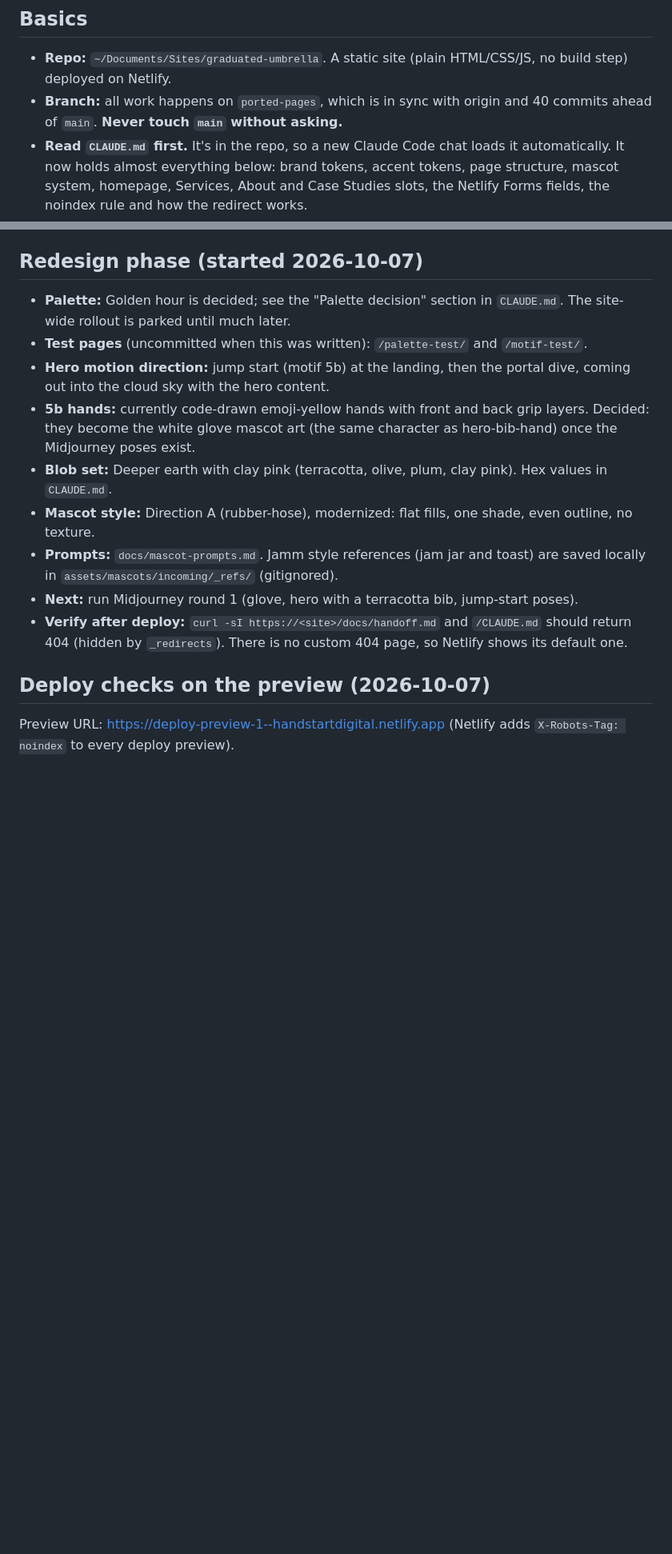
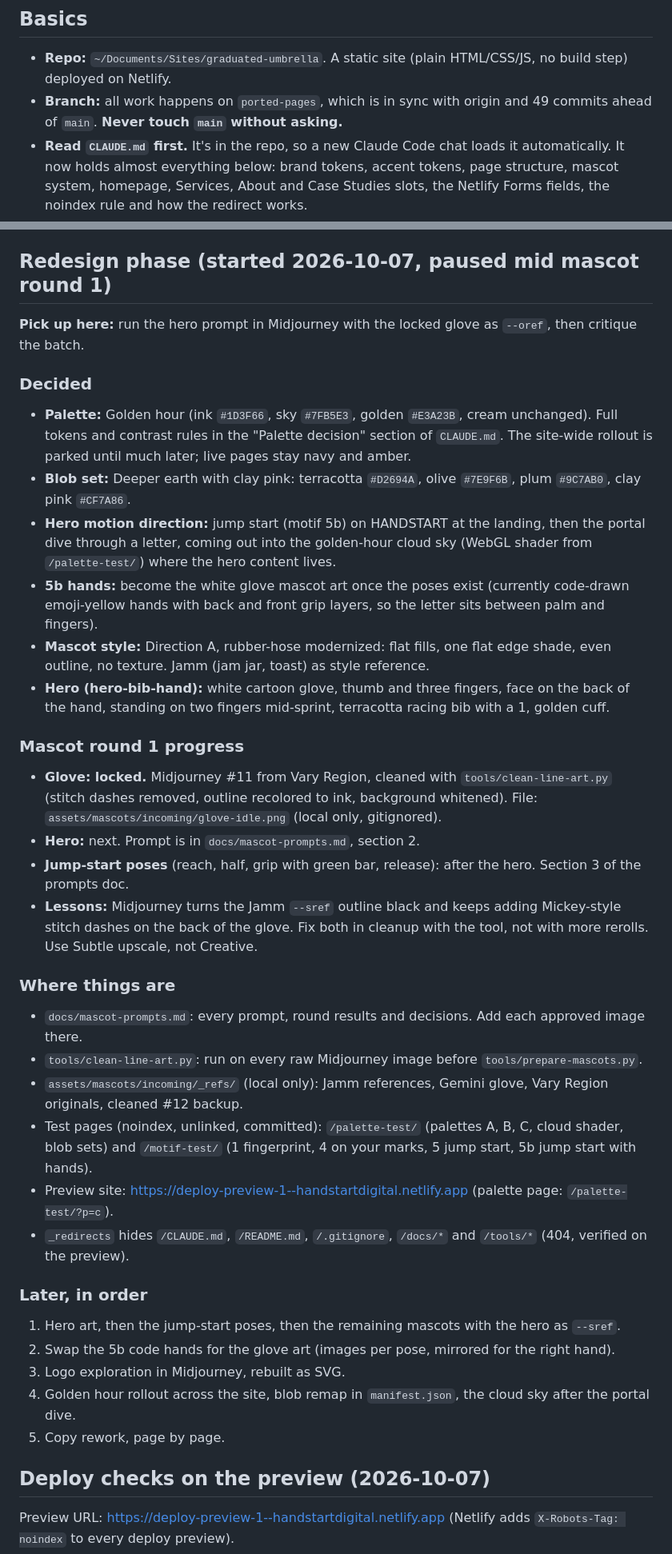
Before and after one commit to philmias8008/graduated-umbrella, a Markdown page: docs/handoff.md, 2 parts joined by grey strips. Shown at 80% size. GitHub-like rendering; blank space fills up the shorter version.

Commit message:
Refresh the handoff for the paused redesign session
Co-Authored-By: Claude Opus 5.5 <noreply@anthropic.com>

```diff
--- a/docs/handoff.md
+++ b/docs/handoff.md
@@ -2,7 +2,7 @@
 
 ## Basics
 - **Repo:** `~/Documents/Sites/graduated-umbrella`. A static site (plain HTML/CSS/JS, no build step) deployed on Netlify.
-- **Branch:** all work happens on `ported-pages`, which is in sync with origin and 40 commits ahead of `main`. **Never touch `main` without asking.**
+- **Branch:** all work happens on `ported-pages`, which is in sync with origin and 49 commits ahead of `main`. **Never touch `main` without asking.**
 - **Read `CLAUDE.md` first.** It's in the repo, so a new Claude Code chat loads it automatically. It now holds almost everything below: brand tokens, accent tokens, page structure, mascot system, homepage, Services, About and Case Studies slots, the Netlify Forms fields, the noindex rule and how the redirect works.
 - **Git identity:** Aidan Paggao <philmias8008@gmail.com>.
 - **Contact details used on the site:**
@@ -104,16 +104,38 @@
 - **Nav:** Services, About, Case Studies, plus the Contact button. The Difference is gone, and `/the-difference` redirects 301 to `/services#real-work`.
 - **Netlify files:** `_headers` (cache rules plus the thank-you noindex) and `_redirects`.
 
-## Redesign phase (started 2026-10-07)
-- **Palette:** Golden hour is decided; see the "Palette decision" section in `CLAUDE.md`. The site-wide rollout is parked until much later.
-- **Test pages** (uncommitted when this was written): `/palette-test/` and `/motif-test/`.
-- **Hero motion direction:** jump start (motif 5b) at the landing, then the portal dive, coming out into the cloud sky with the hero content.
-- **5b hands:** currently code-drawn emoji-yellow hands with front and back grip layers. Decided: they become the white glove mascot art (the same character as hero-bib-hand) once the Midjourney poses exist.
-- **Blob set:** Deeper earth with clay pink (terracotta, olive, plum, clay pink). Hex values in `CLAUDE.md`.
-- **Mascot style:** Direction A (rubber-hose), modernized: flat fills, one shade, even outline, no texture.
-- **Prompts:** `docs/mascot-prompts.md`. Jamm style references (jam jar and toast) are saved locally in `assets/mascots/incoming/_refs/` (gitignored).
-- **Next:** run Midjourney round 1 (glove, hero with a terracotta bib, jump-start poses).
-- **Verify after deploy:** `curl -sI https://<site>/docs/handoff.md` and `/CLAUDE.md` should return 404 (hidden by `_redirects`). There is no custom 404 page, so Netlify shows its default one.
+## Redesign phase (started 2026-10-07, paused mid mascot round 1)
+
+**Pick up here:** run the hero prompt in Midjourney with the locked glove as `--oref`, then critique the batch.
+
+### Decided
+- **Palette:** Golden hour (ink `#1D3F66`, sky `#7FB5E3`, golden `#E3A23B`, cream unchanged). Full tokens and contrast rules in the "Palette decision" section of `CLAUDE.md`. The site-wide rollout is parked until much later; live pages stay navy and amber.
+- **Blob set:** Deeper earth with clay pink: terracotta `#D2694A`, olive `#7E9F6B`, plum `#9C7AB0`, clay pink `#CF7A86`.
+- **Hero motion direction:** jump start (motif 5b) on HANDSTART at the landing, then the portal dive through a letter, coming out into the golden-hour cloud sky (WebGL shader from `/palette-test/`) where the hero content lives.
+- **5b hands:** become the white glove mascot art once the poses exist (currently code-drawn emoji-yellow hands with back and front grip layers, so the letter sits between palm and fingers).
+- **Mascot style:** Direction A, rubber-hose modernized: flat fills, one flat edge shade, even outline, no texture. Jamm (jam jar, toast) as style reference.
+- **Hero (hero-bib-hand):** white cartoon glove, thumb and three fingers, face on the back of the hand, standing on two fingers mid-sprint, terracotta racing bib with a 1, golden cuff.
+
+### Mascot round 1 progress
+- **Glove: locked.** Midjourney #11 from Vary Region, cleaned with `tools/clean-line-art.py` (stitch dashes removed, outline recolored to ink, background whitened). File: `assets/mascots/incoming/glove-idle.png` (local only, gitignored).
+- **Hero:** next. Prompt is in `docs/mascot-prompts.md`, section 2.
+- **Jump-start poses** (reach, half, grip with green bar, release): after the hero. Section 3 of the prompts doc.
+- **Lessons:** Midjourney turns the Jamm `--sref` outline black and keeps adding Mickey-style stitch dashes on the back of the glove. Fix both in cleanup with the tool, not with more rerolls. Use Subtle upscale, not Creative.
+
+### Where things are
+- `docs/mascot-prompts.md`: every prompt, round results and decisions. Add each approved image there.
+- `tools/clean-line-art.py`: run on every raw Midjourney image before `tools/prepare-mascots.py`.
+- `assets/mascots/incoming/_refs/` (local only): Jamm references, Gemini glove, Vary Region originals, cleaned #12 backup.
+- Test pages (noindex, unlinked, committed): `/palette-test/` (palettes A, B, C, cloud shader, blob sets) and `/motif-test/` (1 fingerprint, 4 on your marks, 5 jump start, 5b jump start with hands).
+- Preview site: https://deploy-preview-1--handstartdigital.netlify.app (palette page: `/palette-test/?p=c`).
+- `_redirects` hides `/CLAUDE.md`, `/README.md`, `/.gitignore`, `/docs/*` and `/tools/*` (404, verified on the preview).
+
+### Later, in order
+1. Hero art, then the jump-start poses, then the remaining mascots with the hero as `--sref`.
+2. Swap the 5b code hands for the glove art (images per pose, mirrored for the right hand).
+3. Logo exploration in Midjourney, rebuilt as SVG.
+4. Golden hour rollout across the site, blob remap in `manifest.json`, the cloud sky after the portal dive.
+5. Copy rework, page by page.
 
 ## Deploy checks on the preview (2026-10-07)
 Preview URL: https://deploy-preview-1--handstartdigital.netlify.app (Netlify adds `X-Robots-Tag: noindex` to every deploy preview).
```
